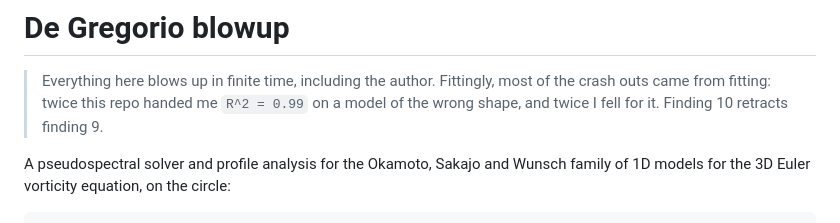
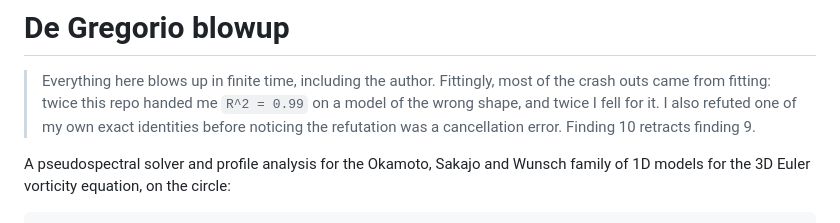
Before and after one commit to munawarkazmi/degregorio-blowup, a Markdown page: README.md, the part around the change. GitHub-like rendering.

Commit message:
Add the self-refuted identity to the README opener

```diff
--- a/README.md
+++ b/README.md
@@ -2,8 +2,9 @@
 
 > Everything here blows up in finite time, including the author. Fittingly,
 > most of the crash outs came from fitting: twice this repo handed me
-> `R^2 = 0.99` on a model of the wrong shape, and twice I fell for it.
-> Finding 10 retracts finding 9.
+> `R^2 = 0.99` on a model of the wrong shape, and twice I fell for it. I also
+> refuted one of my own exact identities before noticing the refutation was a
+> cancellation error. Finding 10 retracts finding 9.
 
 A pseudospectral solver and profile analysis for the Okamoto, Sakajo and Wunsch
 family of 1D models for the 3D Euler vorticity equation, on the circle:
```
